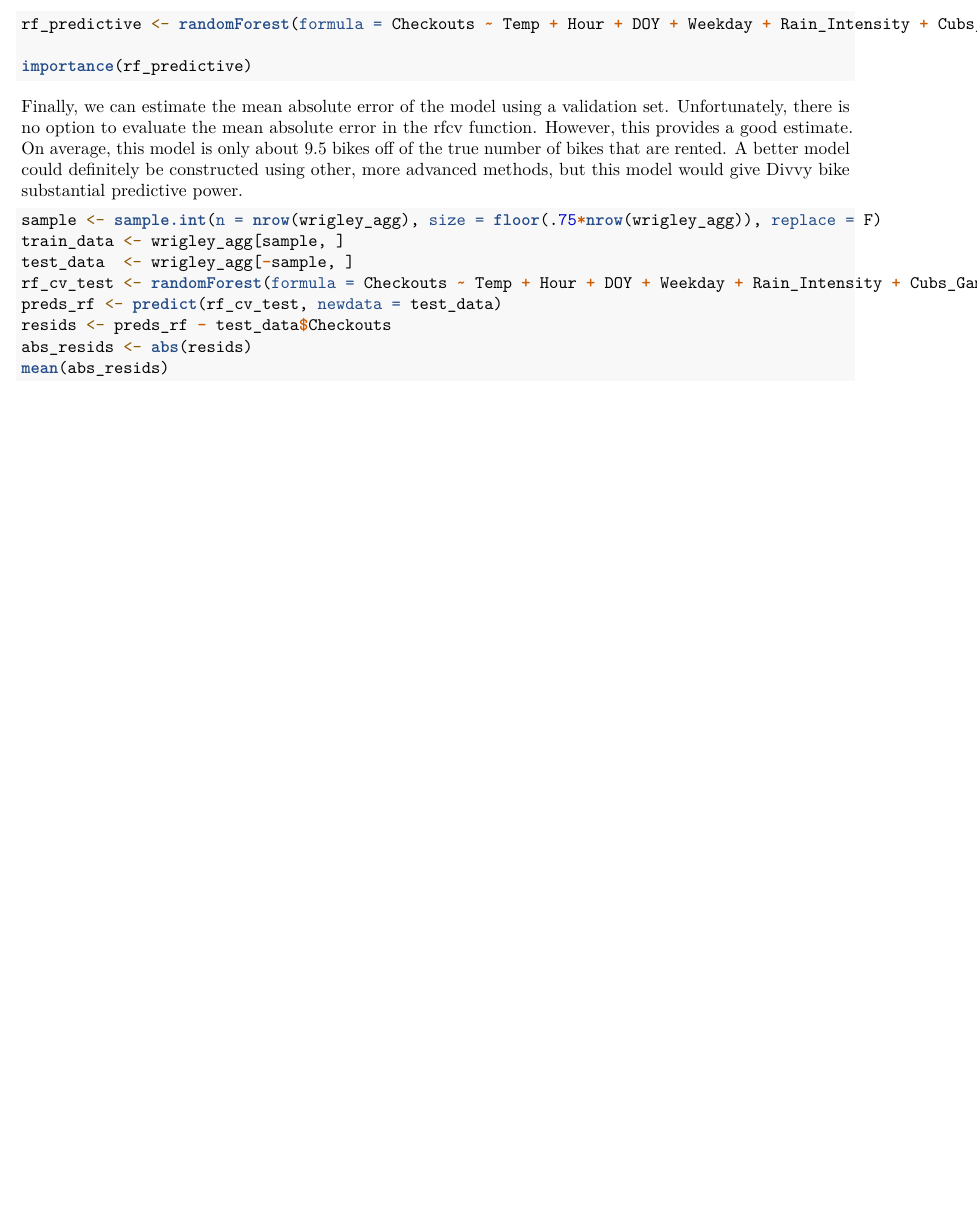
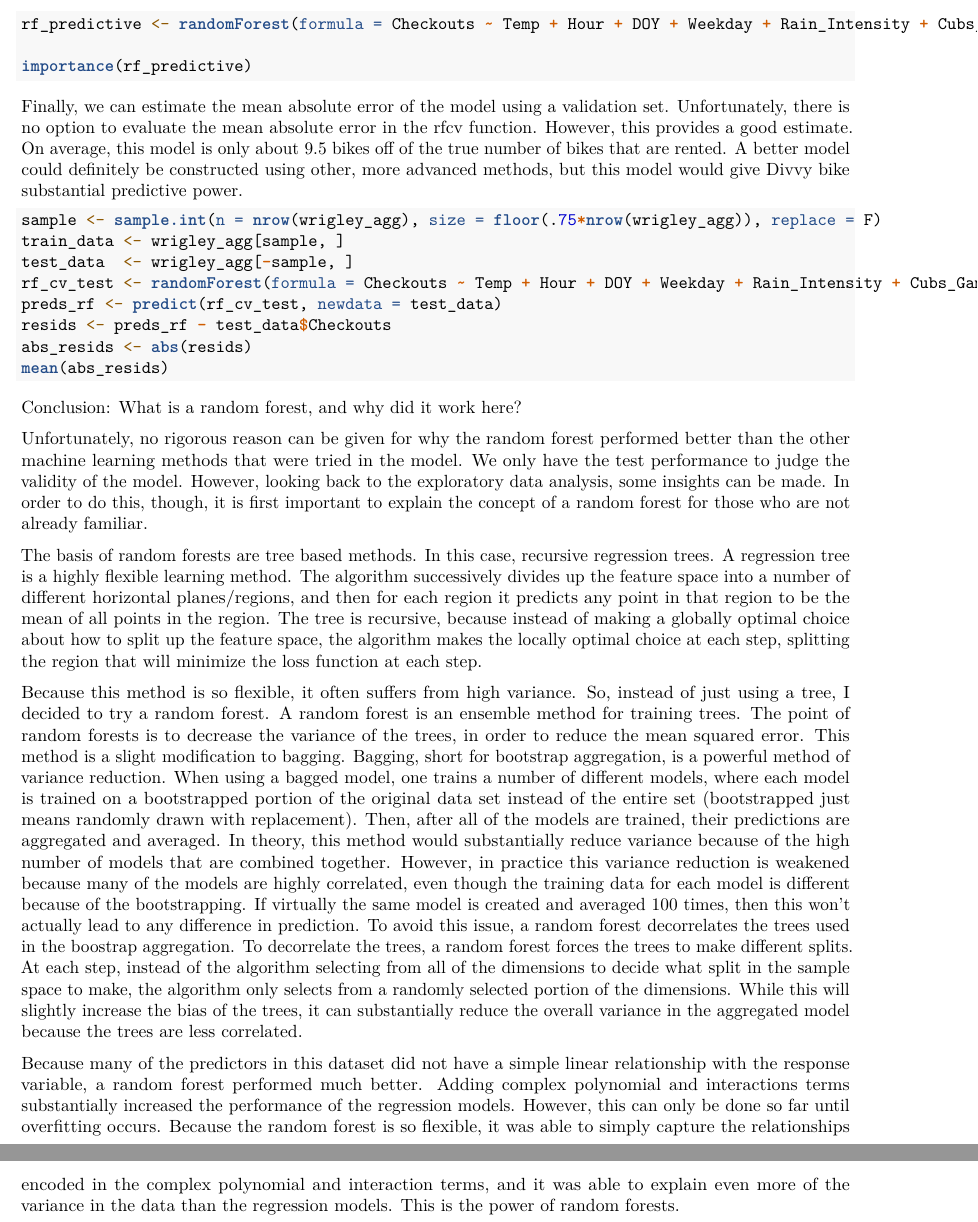
Before and after one commit to Eric-Weine/divvy-analysis, an R Markdown document (modelling/Divvy-Bike-Data-Analysis.Rmd): part of page 12 of 12 before the commit and two parts of pages 12 and 13 of 13 after it, the two joined at a grey line, cut so that both start at the same text, the shorter picture padded with empty space. Rendered offline with R 4.5, knitr and Pandoc, then LaTeX, with nearby package versions; the code chunks are not run, so their results and figures are left out.

Commit message:
Update Divvy-Bike-Data-Analysis.Rmd
Conclusion Added

````diff
--- a/modelling/Divvy-Bike-Data-Analysis.Rmd
+++ b/modelling/Divvy-Bike-Data-Analysis.Rmd
@@ -382,3 +382,12 @@ resids <- preds_rf - test_data$Checkouts
 abs_resids <- abs(resids)
 mean(abs_resids)
 ```
+Conclusion: What is a random forest, and why did it work here?
+
+Unfortunately, no rigorous reason can be given for why the random forest performed better than the other machine learning methods that were tried in the model. We only have the test performance to judge the validity of the model. However, looking back to the exploratory data analysis, some insights can be made. In order to do this, though, it is first important to explain the concept of a random forest for those who are not already familiar.
+
+The basis of random forests are tree based methods. In this case, recursive regression trees. A regression tree is a highly flexible learning method. The algorithm successively divides up the feature space into a number of different horizontal planes/regions, and then for each region it predicts any point in that region to be the mean of all points in the region. The tree is recursive, because instead of making a globally optimal choice about how to split up the feature space, the algorithm makes the locally optimal choice at each step, splitting the region that will minimize the loss function at each step.
+
+Because this method is so flexible, it often suffers from high variance. So, instead of just using a tree, I decided to try a random forest. A random forest is an ensemble method for training trees. The point of random forests is to decrease the variance of the trees, in order to reduce the mean squared error. This method is a slight modification to bagging. Bagging, short for bootstrap aggregation, is a powerful method of variance reduction. When using a bagged model, one trains a number of different models, where each model is trained on a bootstrapped portion of the original data set instead of the entire set (bootstrapped just means randomly drawn with replacement). Then, after all of the models are trained, their predictions are aggregated and averaged. In theory, this method would substantially reduce variance because of the high number of models that are combined together. However, in practice this variance reduction is weakened because many of the models are highly correlated, even though the training data for each model is different because of the bootstrapping. If virtually the same model is created and averaged 100 times, then this won't actually lead to any difference in prediction. To avoid this issue, a random forest decorrelates the trees used in the boostrap aggregation. To decorrelate the trees, a random forest forces the trees to make different splits. At each step, instead of the algorithm selecting from all of the dimensions to decide what split in the sample space to make, the algorithm only selects from a randomly selected portion of the dimensions. While this will slightly increase the bias of the trees, it can substantially reduce the overall variance in the aggregated model because the trees are less correlated.
+
+Because many of the predictors in this dataset did not have a simple linear relationship with the response variable, a random forest performed much better. Adding complex polynomial and interactions terms substantially increased the performance of the regression models. However, this can only be done so far until overfitting occurs. Because the random forest is so flexible, it was able to simply capture the relationships encoded in the complex polynomial and interaction terms, and it was able to explain even more of the variance in the data than the regression models. This is the power of random forests.
````
